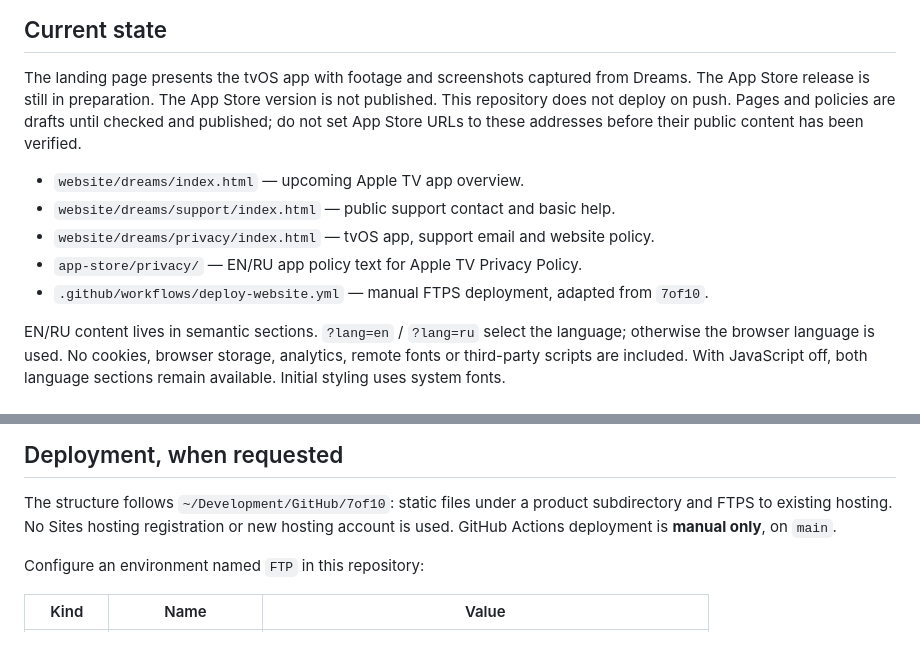
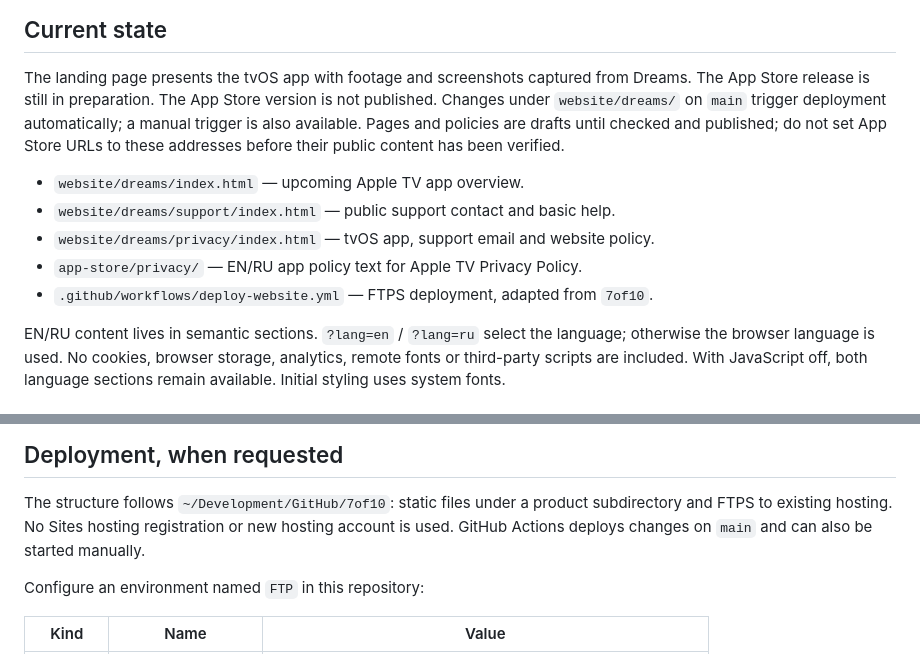
Before and after one commit to SoundBlaster/Dreams-Site, a Markdown page: README.md, 2 parts joined by grey strips. Drawn GitHub-style.

Commit message:
Document automatic site deployment

```diff
--- a/README.md
+++ b/README.md
@@ -7,7 +7,8 @@ Static website for Dreams for Apple TV. Intended production base:
 
 The landing page presents the tvOS app with footage and screenshots captured
 from Dreams. The App Store release is still in preparation.
-The App Store version is not published. This repository does not deploy on push.
+The App Store version is not published. Changes under `website/dreams/` on
+`main` trigger deployment automatically; a manual trigger is also available.
 Pages and policies are drafts until checked and published; do not set App Store
 URLs to these addresses before their public content has been verified.
 
@@ -15,7 +16,7 @@ URLs to these addresses before their public content has been verified.
 - `website/dreams/support/index.html` — public support contact and basic help.
 - `website/dreams/privacy/index.html` — tvOS app, support email and website policy.
 - `app-store/privacy/` — EN/RU app policy text for Apple TV Privacy Policy.
-- `.github/workflows/deploy-website.yml` — manual FTPS deployment, adapted from `7of10`.
+- `.github/workflows/deploy-website.yml` — FTPS deployment, adapted from `7of10`.
 
 EN/RU content lives in semantic sections. `?lang=en` / `?lang=ru` select the
 language; otherwise the browser language is used. No cookies, browser storage,
@@ -40,7 +41,8 @@ page links. Browser checks and hosting verification remain separate evidence.
 
 The structure follows `~/Development/GitHub/7of10`: static files under a product
 subdirectory and FTPS to existing hosting. No Sites hosting registration or new
-hosting account is used. GitHub Actions deployment is **manual only**, on `main`.
+hosting account is used. GitHub Actions deploys changes on `main` and can also
+be started manually.
 
 Configure an environment named `FTP` in this repository:
 
```
